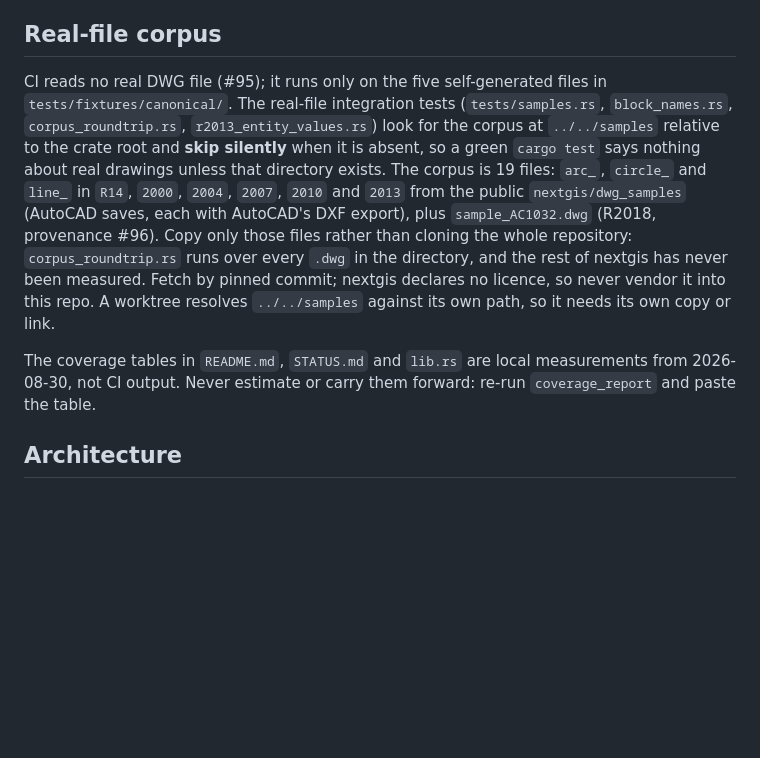
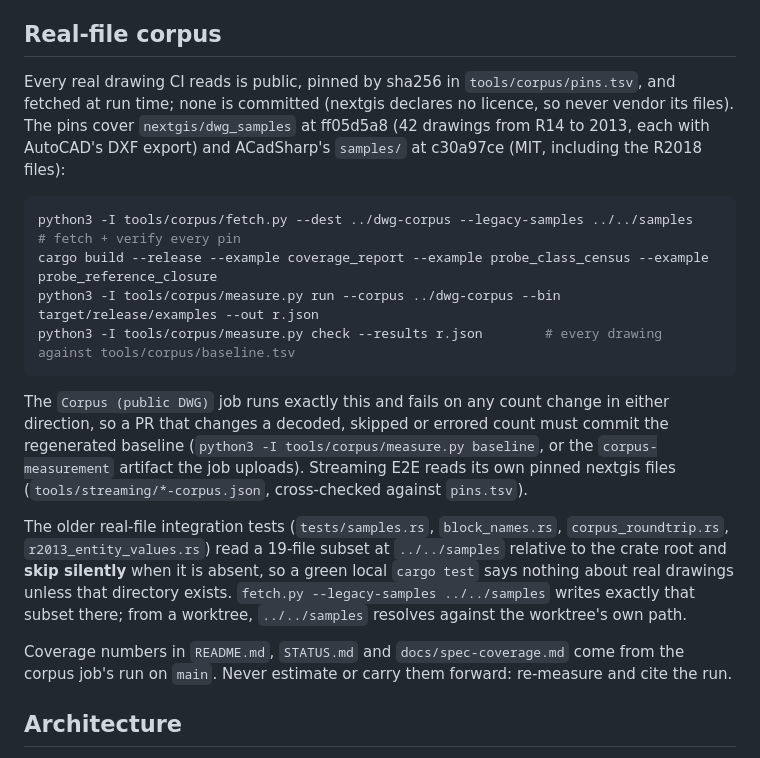
Before and after one commit to DrunkOnJava/dwg-rs, a Markdown page: CLAUDE.md, the part around the change. Rendered like a GitHub page; blank space fills up the shorter version.

Commit message:
docs(claude): CI now reads pinned public drawings; how to fetch, measure and re-baseline

````diff
--- a/CLAUDE.md
+++ b/CLAUDE.md
@@ -60,9 +60,20 @@ Features: `lz77-trace` (plus `DWG_LZ77_TRACE=1` at runtime) traces the LZ77 deco
 
 ## Real-file corpus
 
-CI reads no real DWG file (#95); it runs only on the five self-generated files in `tests/fixtures/canonical/`. The real-file integration tests (`tests/samples.rs`, `block_names.rs`, `corpus_roundtrip.rs`, `r2013_entity_values.rs`) look for the corpus at `../../samples` relative to the crate root and **skip silently** when it is absent, so a green `cargo test` says nothing about real drawings unless that directory exists. The corpus is 19 files: `arc_`, `circle_` and `line_` in `R14`, `2000`, `2004`, `2007`, `2010` and `2013` from the public `nextgis/dwg_samples` (AutoCAD saves, each with AutoCAD's DXF export), plus `sample_AC1032.dwg` (R2018, provenance #96). Copy only those files rather than cloning the whole repository: `corpus_roundtrip.rs` runs over every `.dwg` in the directory, and the rest of nextgis has never been measured. Fetch by pinned commit; nextgis declares no licence, so never vendor it into this repo. A worktree resolves `../../samples` against its own path, so it needs its own copy or link.
+Every real drawing CI reads is public, pinned by sha256 in `tools/corpus/pins.tsv`, and fetched at run time; none is committed (nextgis declares no licence, so never vendor its files). The pins cover `nextgis/dwg_samples` at ff05d5a8 (42 drawings from R14 to 2013, each with AutoCAD's DXF export) and ACadSharp's `samples/` at c30a97ce (MIT, including the R2018 files):
 
-The coverage tables in `README.md`, `STATUS.md` and `lib.rs` are local measurements from 2026-08-30, not CI output. Never estimate or carry them forward: re-run `coverage_report` and paste the table.
+```sh
+python3 -I tools/corpus/fetch.py --dest ../dwg-corpus --legacy-samples ../../samples   # fetch + verify every pin
+cargo build --release --example coverage_report --example probe_class_census --example probe_reference_closure
+python3 -I tools/corpus/measure.py run --corpus ../dwg-corpus --bin target/release/examples --out r.json
+python3 -I tools/corpus/measure.py check --results r.json        # every drawing against tools/corpus/baseline.tsv
+```
+
+The `Corpus (public DWG)` job runs exactly this and fails on any count change in either direction, so a PR that changes a decoded, skipped or errored count must commit the regenerated baseline (`python3 -I tools/corpus/measure.py baseline`, or the `corpus-measurement` artifact the job uploads). Streaming E2E reads its own pinned nextgis files (`tools/streaming/*-corpus.json`, cross-checked against `pins.tsv`).
+
+The older real-file integration tests (`tests/samples.rs`, `block_names.rs`, `corpus_roundtrip.rs`, `r2013_entity_values.rs`) read a 19-file subset at `../../samples` relative to the crate root and **skip silently** when it is absent, so a green local `cargo test` says nothing about real drawings unless that directory exists. `fetch.py --legacy-samples ../../samples` writes exactly that subset there; from a worktree, `../../samples` resolves against the worktree's own path.
+
+Coverage numbers in `README.md`, `STATUS.md` and `docs/spec-coverage.md` come from the corpus job's run on `main`. Never estimate or carry them forward: re-measure and cite the run.
 
 ## Architecture
 
````
